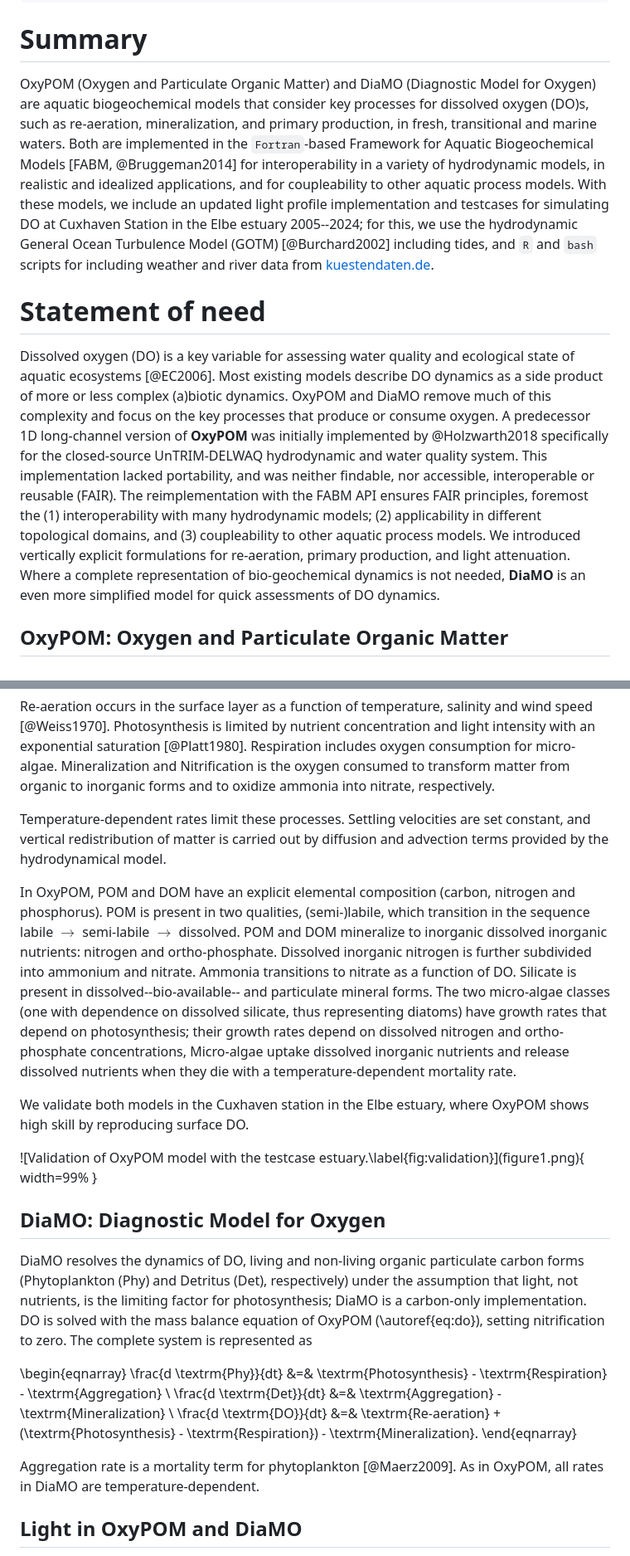
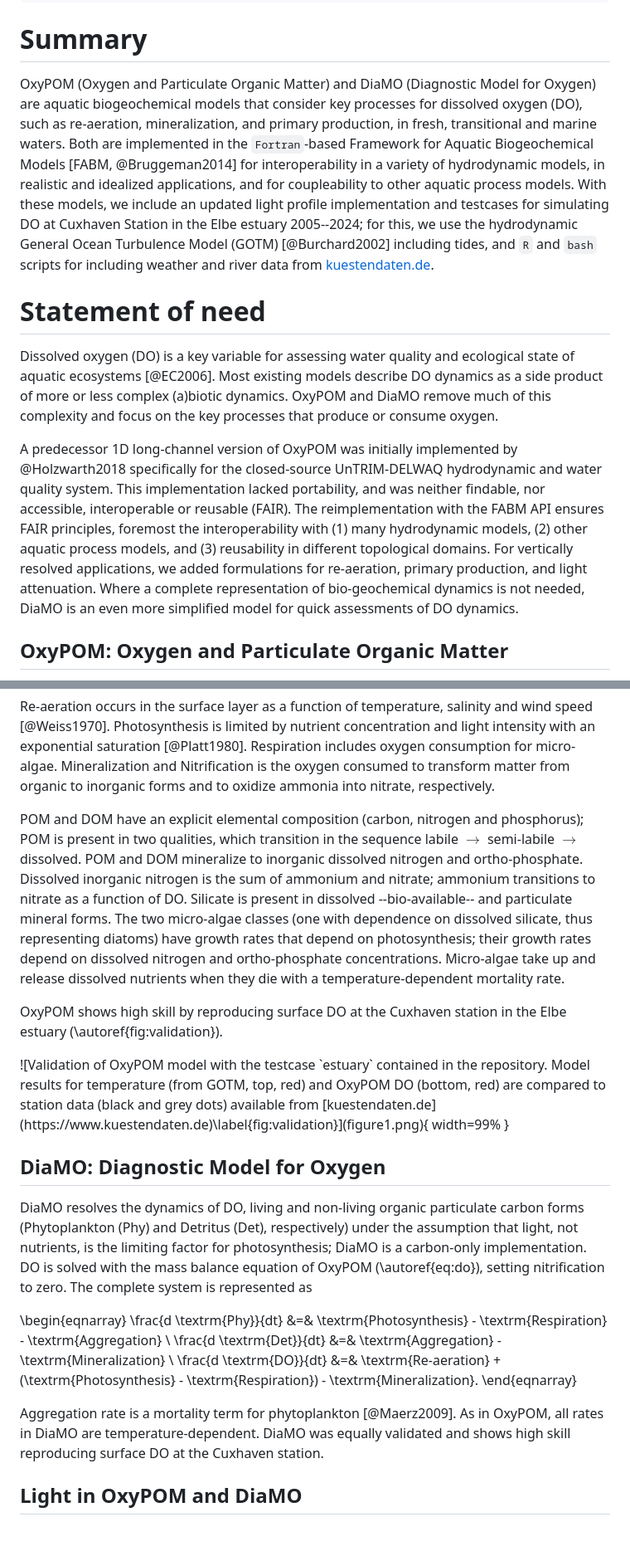
Before and after one commit to oceanmodeling/fabm-oxypom, a Markdown page: doc/joss/paper.md, 2 parts joined by grey strips. Shown: that part at 83% size. Drawn GitHub-style; blank space fills up the shorter version.

Commit message:
paper, new version

```diff
--- a/doc/joss/paper.md
+++ b/doc/joss/paper.md
@@ -26,7 +26,7 @@ SPDX-License-Identifier: CC-BY-4.0
 
 # Summary
 
-OxyPOM (Oxygen and Particulate Organic Matter) and DiaMO (Diagnostic Model for Oxygen) are aquatic biogeochemical models that consider key processes for dissolved oxygen (DO)s, such as re-aeration, mineralization, and primary production, in fresh, transitional and marine waters.
+OxyPOM (Oxygen and Particulate Organic Matter) and DiaMO (Diagnostic Model for Oxygen) are aquatic biogeochemical models that consider key processes for dissolved oxygen (DO), such as re-aeration, mineralization, and primary production, in fresh, transitional and marine waters.
 Both are implemented in the `Fortran`-based Framework for Aquatic Biogeochemical Models [FABM, @Bruggeman2014] for interoperability in a variety of hydrodynamic models, in realistic and idealized applications, and for coupleability to other aquatic process models.
 With these models, we include an updated light profile implementation and testcases for simulating DO at Cuxhaven Station in the Elbe estuary 2005--2024; for this, we use the hydrodynamic General Ocean Turbulence Model (GOTM) [@Burchard2002] including tides, and `R` and `bash` scripts for including weather and river data from [kuestendaten.de](https://www.kuestendaten.de).
 
@@ -35,10 +35,11 @@ With these models, we include an updated light profile implementation and testca
 Dissolved oxygen (DO) is a key variable for assessing water quality and ecological state of aquatic ecosystems [@EC2006].
 Most existing models describe DO dynamics as a side product of more or less complex (a)biotic dynamics.
 OxyPOM and DiaMO remove  much of this complexity and focus on the key processes that produce or consume oxygen.
-A predecessor 1D long-channel version of **OxyPOM** was initially implemented by @Holzwarth2018 specifically for the closed-source UnTRIM-DELWAQ hydrodynamic and water quality system.
-This implementation lacked portability, and was neither findable, nor accessible, interoperable or reusable (FAIR).  The reimplementation with the FABM API ensures FAIR principles, foremost the (1) interoperability with many hydrodynamic models; (2) applicability in different topological domains, and (3) coupleability to other aquatic process models.
-We introduced vertically explicit formulations for re-aeration, primary production, and light attenuation.
-Where a complete representation of bio-geochemical dynamics is not needed, **DiaMO** is an even more simplified model for quick assessments of DO dynamics.
+
+A predecessor 1D long-channel version of OxyPOM was initially implemented by @Holzwarth2018 specifically for the closed-source UnTRIM-DELWAQ hydrodynamic and water quality system.
+This implementation lacked portability, and was neither findable, nor accessible, interoperable or reusable (FAIR).  The reimplementation with the FABM API ensures FAIR principles, foremost the interoperability with (1) many hydrodynamic models, (2) other aquatic process models, and (3) reusability in different topological domains.
+For vertically resolved applications, we added formulations for re-aeration, primary production, and light attenuation.
+Where a complete representation of bio-geochemical dynamics is not needed, DiaMO is an even more simplified model for quick assessments of DO dynamics.
 
 ## OxyPOM: Oxygen and Particulate Organic Matter
 
@@ -61,21 +62,18 @@ Photosynthesis is limited by nutrient concentration and light intensity with an
 Respiration includes oxygen consumption for micro-algae.
 Mineralization and Nitrification is the oxygen consumed to transform matter from organic to inorganic forms and to oxidize ammonia into nitrate, respectively.
 
-Temperature-dependent rates limit these processes.  Settling velocities are set constant, and vertical redistribution of matter is carried out by diffusion and advection terms provided by the hydrodynamical model.
+POM and DOM have an explicit elemental composition (carbon, nitrogen and phosphorus);
+POM is present in two qualities, which transition in the sequence labile $\rightarrow$ semi-labile $\rightarrow$ dissolved.
+POM and DOM mineralize to inorganic dissolved nitrogen and ortho-phosphate.
+Dissolved inorganic nitrogen is the sum of ammonium and nitrate;  ammonium transitions to nitrate as a function of DO.
+Silicate is present in dissolved --bio-available-- and particulate mineral forms.
+The two micro-algae classes (one with dependence on dissolved silicate, thus representing diatoms) have growth rates that depend on photosynthesis; their growth rates depend on dissolved nitrogen and ortho-phosphate concentrations.
+Micro-algae take up and release dissolved nutrients when they die with a temperature-dependent mortality rate.
 
-In OxyPOM, POM and DOM have an explicit elemental composition (carbon, nitrogen and phosphorus).
-POM is present in two qualities, (semi-)labile, which transition in the sequence labile $\rightarrow$ semi-labile $\rightarrow$ dissolved.
-POM and DOM mineralize to inorganic dissolved inorganic nutrients: nitrogen and ortho-phosphate.
-Dissolved inorganic nitrogen is further subdivided into ammonium and nitrate.
-Ammonia transitions to nitrate as a function of DO.
-Silicate is present in dissolved--bio-available-- and particulate mineral forms.
-The two micro-algae classes (one with dependence on dissolved silicate, thus representing diatoms) have growth rates that depend on photosynthesis; their growth rates depend on dissolved nitrogen and ortho-phosphate concentrations,
-Micro-algae uptake dissolved inorganic nutrients and release dissolved nutrients when they die with a temperature-dependent mortality rate.
-
-We validate both models in the Cuxhaven station in the Elbe estuary, where OxyPOM shows high skill by reproducing surface DO.
+OxyPOM shows high skill by reproducing surface DO at the Cuxhaven station in the Elbe estuary (\autoref{fig:validation}).
 
 <div>
-![Validation of OxyPOM model with the testcase estuary.\label{fig:validation}](figure1.png){ width=99% }
+![Validation of OxyPOM model with the testcase `estuary` contained in the repository.  Model results for temperature (from GOTM, top, red) and OxyPOM DO (bottom, red) are compared to station data (black and grey dots) available from [kuestendaten.de](https://www.kuestendaten.de)\label{fig:validation}](figure1.png){ width=99% }
 </div>
 
 ## DiaMO: Diagnostic Model for Oxygen
@@ -91,7 +89,7 @@ The complete system is represented as
 \end{eqnarray}
 
 Aggregation rate is a mortality term for phytoplankton [@Maerz2009].
-As in OxyPOM, all rates in DiaMO are temperature-dependent.
+As in OxyPOM, all rates in DiaMO are temperature-dependent. DiaMO was equally validated and shows high skill reproducing surface DO at the Cuxhaven station.
 
 ## Light in OxyPOM and DiaMO
 
```
